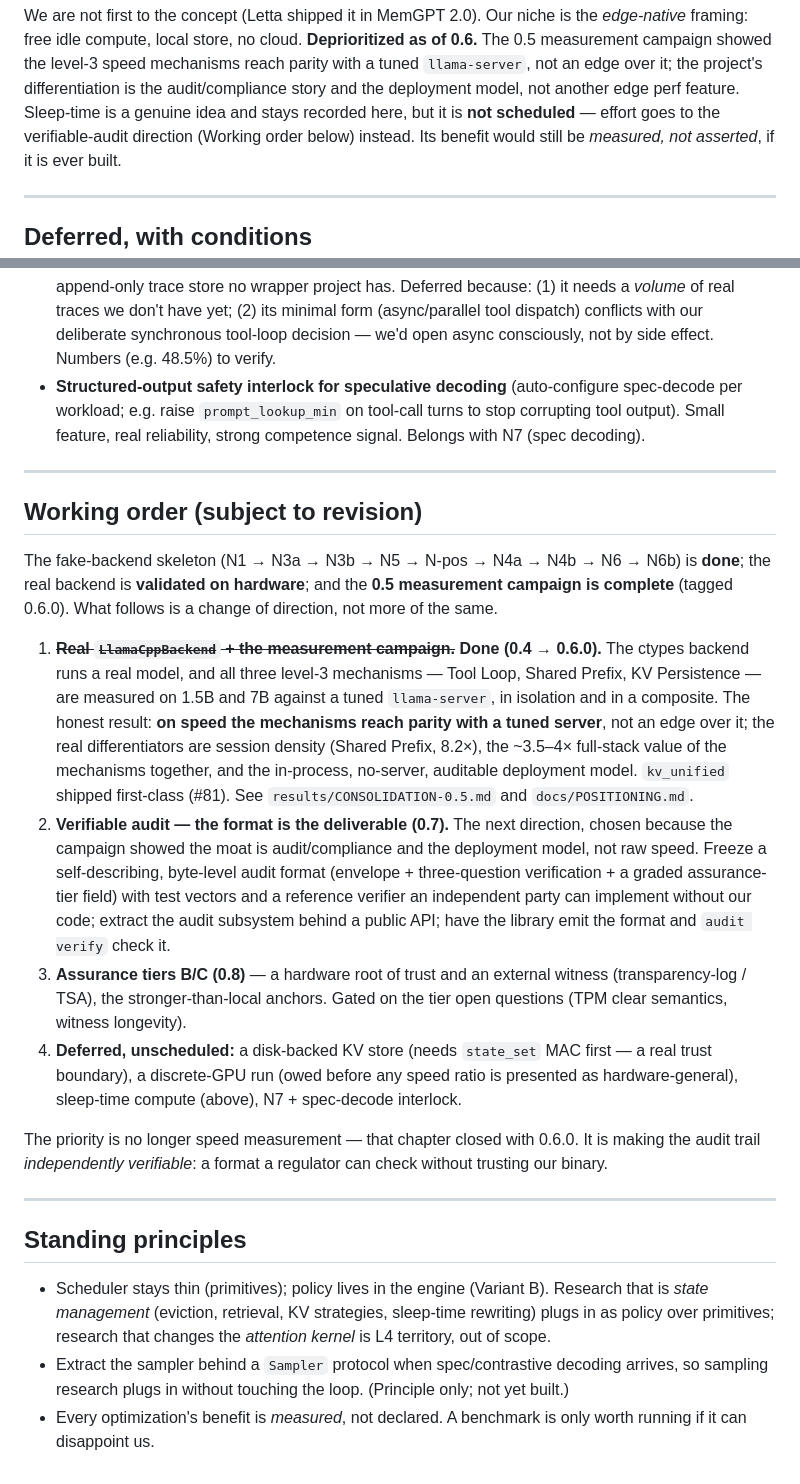
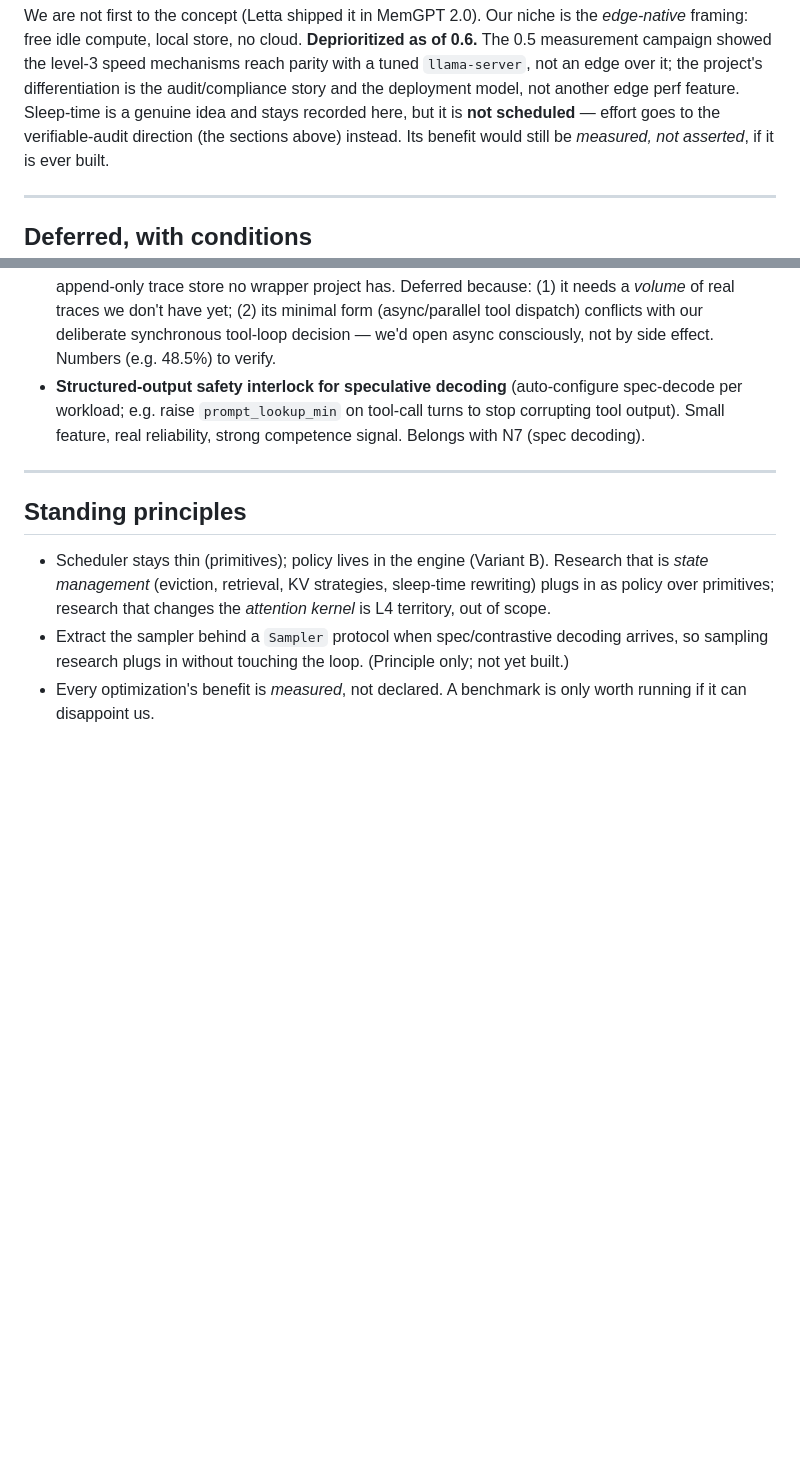
Before and after one commit to Assault-Consulting/Palimpsests, a Markdown page: docs/ROADMAP.md, 2 parts joined by grey strips. Drawn GitHub-style; blank space fills up the shorter version.

```diff
--- a/docs/ROADMAP.md
+++ b/docs/ROADMAP.md
@@ -118,7 +155,7 @@ level-3 speed mechanisms reach parity with a tuned `llama-server`, not an
 edge over it; the project's differentiation is the audit/compliance story
 and the deployment model, not another edge perf feature. Sleep-time is a
 genuine idea and stays recorded here, but it is **not scheduled** — effort
-goes to the verifiable-audit direction (Working order below) instead. Its
+goes to the verifiable-audit direction (the sections above) instead. Its
 benefit would still be *measured, not asserted*, if it is ever built.
 
 ---
@@ -140,46 +177,6 @@ benefit would still be *measured, not asserted*, if it is ever built.
 
 ---
 
-## Working order (subject to revision)
-
-The fake-backend skeleton (N1 → N3a → N3b → N5 → N-pos → N4a → N4b → N6 →
-N6b) is **done**; the real backend is **validated on hardware**; and the
-**0.5 measurement campaign is complete** (tagged 0.6.0). What follows is a
-change of direction, not more of the same.
-
-1. ~~**Real `LlamaCppBackend` + the measurement campaign.**~~ **Done
-   (0.4 → 0.6.0).** The ctypes backend runs a real model, and all three
-   level-3 mechanisms — Tool Loop, Shared Prefix, KV Persistence — are
-   measured on 1.5B and 7B against a tuned `llama-server`, in isolation and
-   in a composite. The honest result: **on speed the mechanisms reach
-   parity with a tuned server**, not an edge over it; the real
-   differentiators are session density (Shared Prefix, 8.2×), the ~3.5–4×
-   full-stack value of the mechanisms together, and the in-process,
-   no-server, auditable deployment model. `kv_unified` shipped first-class
-   (#81). See `results/CONSOLIDATION-0.5.md` and `docs/POSITIONING.md`.
-2. **Verifiable audit — the format is the deliverable (0.7).** The next
-   direction, chosen because the campaign showed the moat is
-   audit/compliance and the deployment model, not raw speed. Freeze a
-   self-describing, byte-level audit format (envelope + three-question
-   verification + a graded assurance-tier field) with test vectors and a
-   reference verifier an independent party can implement without our code;
-   extract the audit subsystem behind a public API; have the library emit
-   the format and `audit verify` check it.
-3. **Assurance tiers B/C (0.8)** — a hardware root of trust and an external
-   witness (transparency-log / TSA), the stronger-than-local anchors.
-   Gated on the tier open questions (TPM clear semantics, witness
-   longevity).
-4. **Deferred, unscheduled:** a disk-backed KV store (needs `state_set`
-   MAC first — a real trust boundary), a discrete-GPU run (owed before any
-   speed ratio is presented as hardware-general), sleep-time compute
-   (above), N7 + spec-decode interlock.
-
-The priority is no longer speed measurement — that chapter closed with
-0.6.0. It is making the audit trail *independently verifiable*: a format a
-regulator can check without trusting our binary.
-
----
-
 ## Standing principles
 
 - Scheduler stays thin (primitives); policy lives in the engine
```
Also changed, not shown: other parts of docs/ROADMAP.md (+115 -78 lines).
